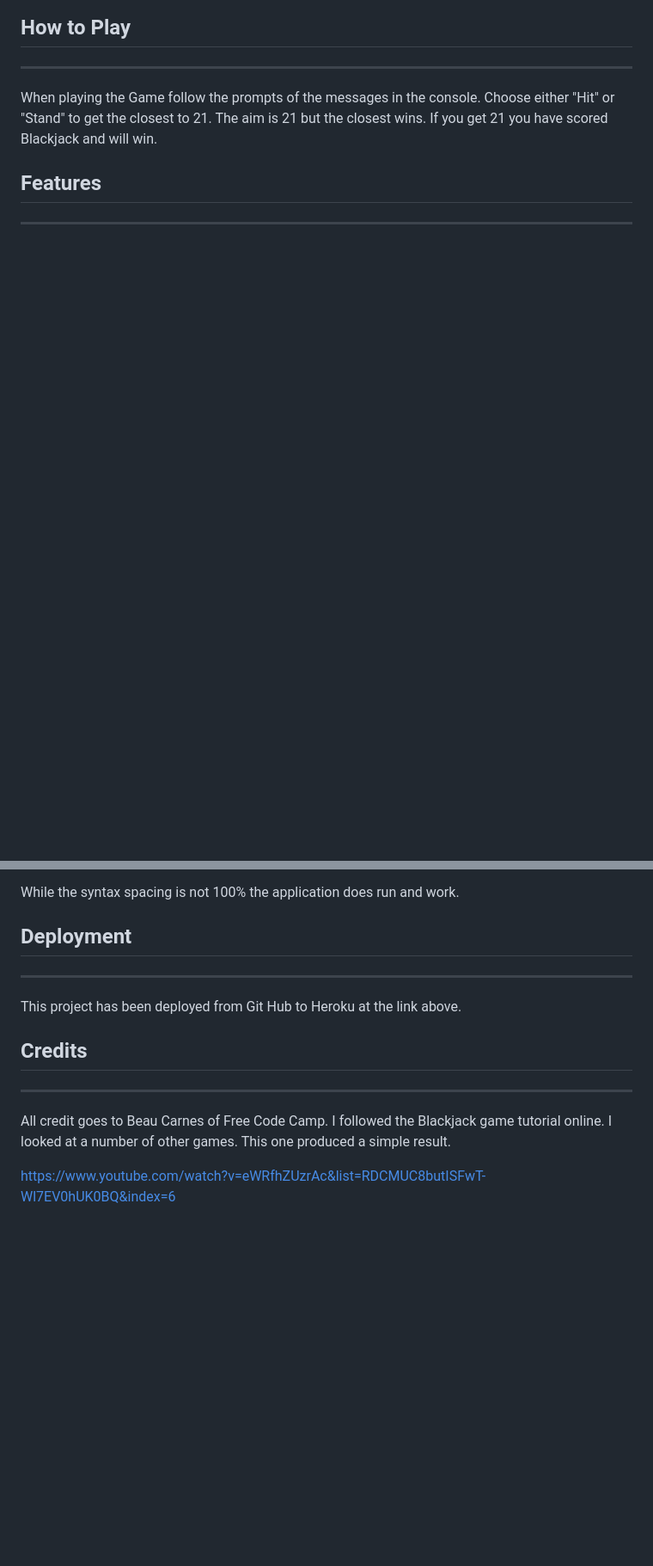
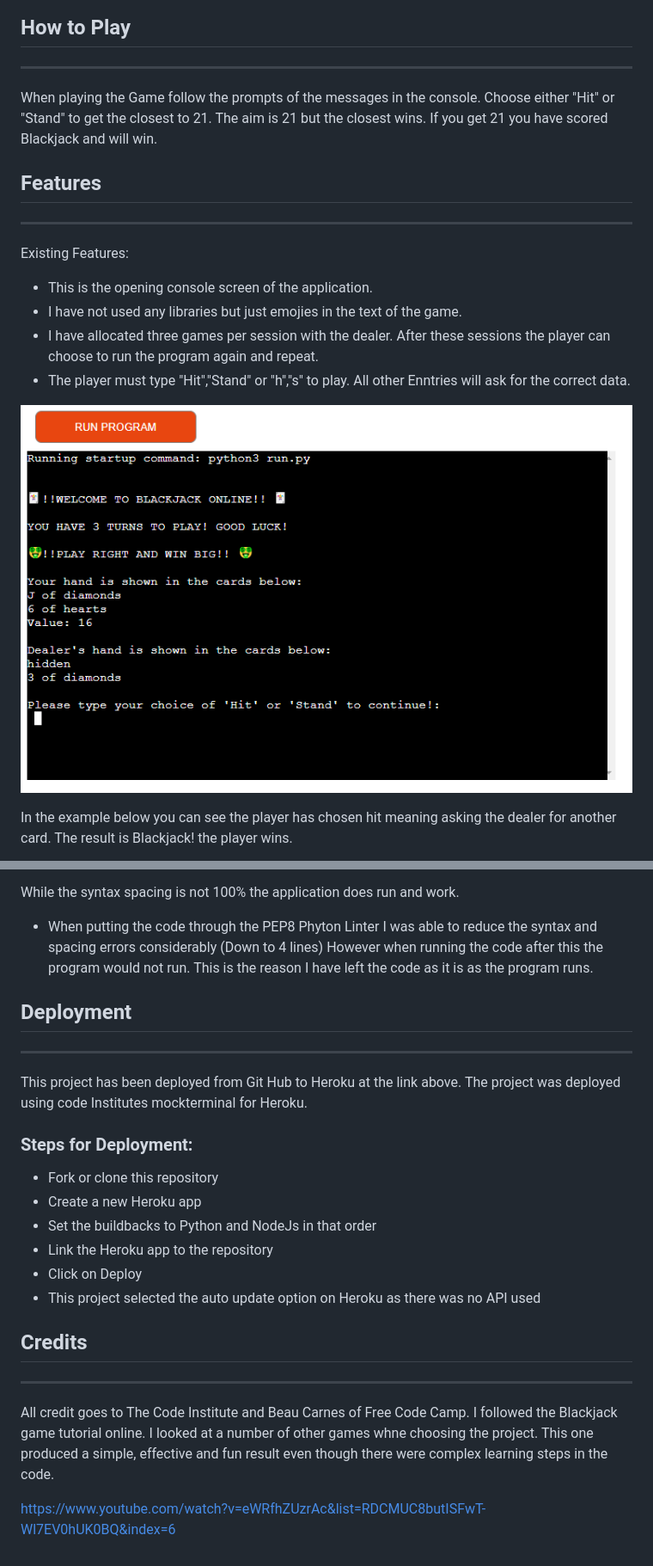
Before and after one commit to BrendanCooney/blackjack, a Markdown page: README.md, 2 parts joined by grey strips. Shown: that part at 86% size. GitHub-like rendering; pictures changed too: assets/images/blackjack-start.PNG (added); blank space fills up the shorter version.

```diff
--- a/README.md
+++ b/README.md
@@ -30,4 +29,19 @@ If you get 21 you have scored Blackjack and will win.
 
 ## Features
 ----
+Existing Features:
 
+* This is the opening console screen of the application.
+* I have not used any libraries but just emojies in the text of the game.
+* I have allocated three games per session with the dealer.
+  After these sessions the player can choose to run the program again and repeat.
+* The player must type "Hit","Stand" or "h","s" to play. All other Enntries will ask for the correct data.
+
+
+![BlackJackimage](/assets/images/blackjack-start.PNG)
+
+
+In the example below you can see the player has chosen hit meaning asking the dealer for another card. The result is Blackjack!
+the player wins.
+
+
@@ -45,16 +68,30 @@ Although there are no functional bugs that could be found. ( I used my sons as b
 
 While the syntax spacing is not 100% the application does run and work.
+
+* When putting the code through the PEP8 Phyton Linter I was able to reduce the syntax and spacing errors considerably (Down to 4 lines)
+However when running the code after this the program would not run. This is the reason I have left the code as it is as the program runs.
+
 
 ## Deployment
 ______
 This project has been deployed from Git Hub to Heroku at the link above.
+The project was deployed using code Institutes mockterminal for Heroku.
+
+### Steps for Deployment:
+* Fork or clone this repository
+* Create a new Heroku app
+* Set the buildbacks to Python and NodeJs in that order
+* Link the Heroku app to the repository
+* Click on Deploy
+* This project selected the auto update option on Heroku as there was no API used
+
 
 
 
 ## Credits
 ______
 
-All credit goes to Beau Carnes of Free Code Camp. I followed the Blackjack game tutorial online.
-I looked at a number of other games. This one produced a simple result.
+All credit goes to The Code Institute and Beau Carnes of Free Code Camp. I followed the Blackjack game tutorial online.
+I looked at a number of other games whne choosing the project. This one produced a simple, effective and fun result even though there were complex learning steps in the code.
 
 https://www.youtube.com/watch?v=eWRfhZUzrAc&list=RDCMUC8butISFwT-Wl7EV0hUK0BQ&index=6
```
Also changed, not shown: other parts of README.md (+14 -6 lines), assets/images/blackjack-play.PNG (added), assets/images/blackjack-play2.PNG (added), assets/images/blackjack-play3.PNG (added).
